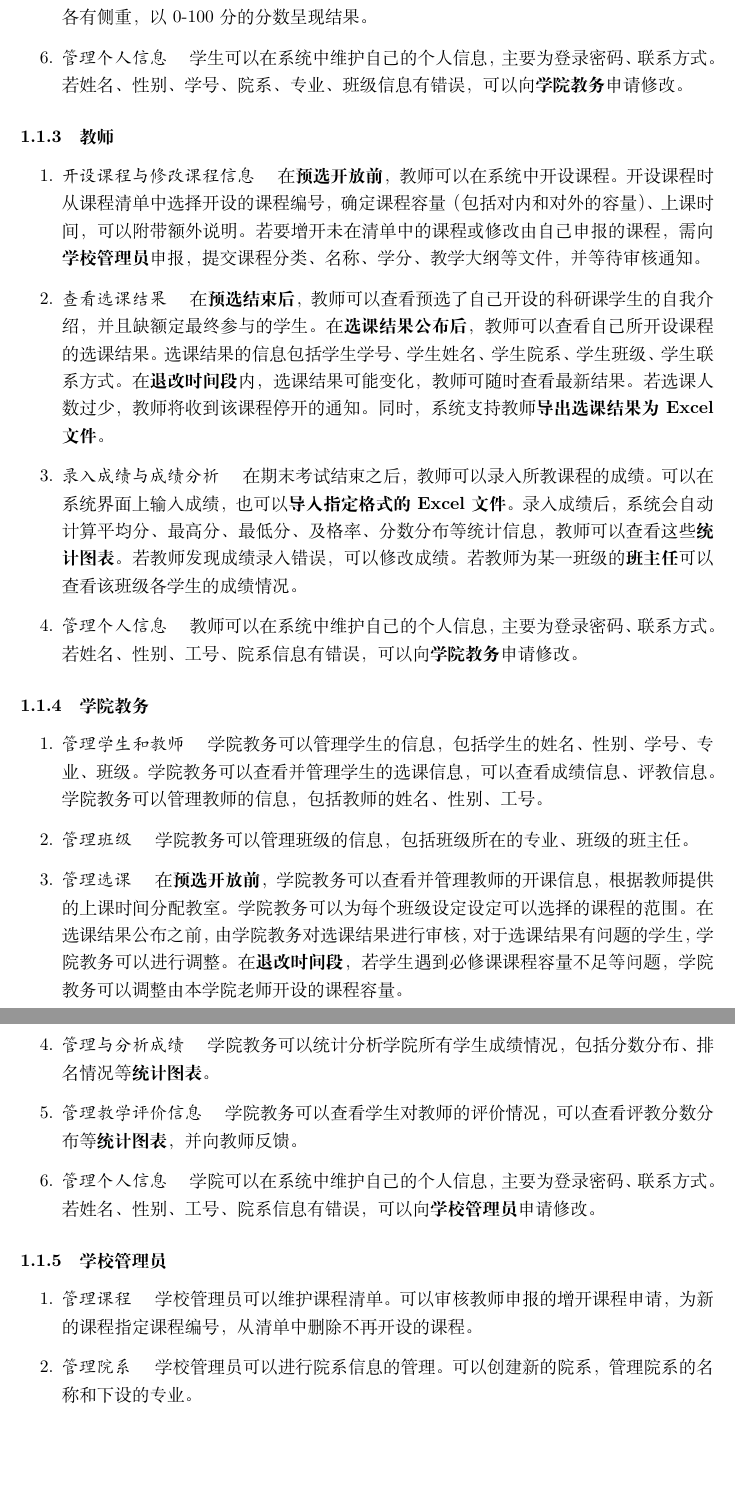
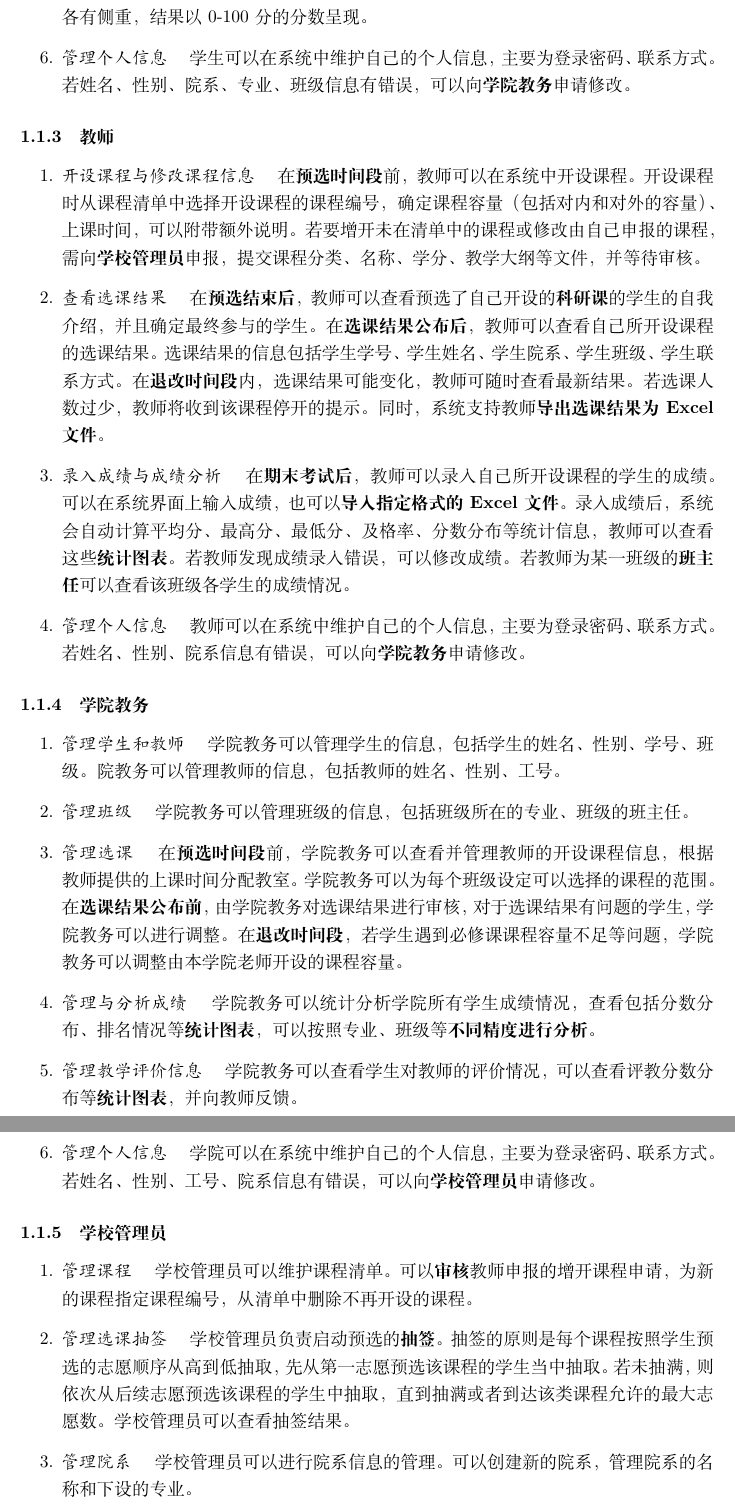
Before and after one commit to ap0stader/BUAA_DB, a LaTeX document (系统设计报告/main.tex, which reads 系统设计报告/requirements_decription.tex): two parts of pages 2 and 3 of 6, joined at a grey line, cut so that both start at the same text, the shorter picture padded with empty space. Compiled offline with XeLaTeX.

Commit message:
再次细化表述

```diff
--- a/系统设计报告/requirements_decription.tex
+++ b/系统设计报告/requirements_decription.tex
@@ -16,28 +15,30 @@
-    \item \textit{评价教师} \quad 在期末考试结束之后，学生可以对自己所上的课程的教师进行评价。评价的内容包括教学内容、教学方法、教学效果等方面，对于不同种类的课程，评价指标各有侧重，以0-100分的分数呈现结果。
-    \item \textit{管理个人信息} \quad 学生可以在系统中维护自己的个人信息，主要为登录密码、联系方式。若姓名、性别、学号、院系、专业、班级信息有错误，可以向\textbf{学院教务}申请修改。
+    \item \textit{查看成绩} \quad 在期末成绩公布之后，学生可以查看自己的成绩。可以查看的成绩信息包括课程编号、课程名称、学分、成绩。学生可以查看过往学期的各门课程成绩以及个人的算数平均分、加权平均分、GPA。
+    \item \textit{评价教师} \quad 在期末考试结束之后，学生可以对自己所上的课程的教师进行评价。评价的内容包括教学内容、教学方法、教学效果等方面，对于不同种类的课程，评价指标各有侧重，结果以0-100分的分数呈现。
+    \item \textit{管理个人信息} \quad 学生可以在系统中维护自己的个人信息，主要为登录密码、联系方式。若姓名、性别、院系、专业、班级信息有错误，可以向\textbf{学院教务}申请修改。
 \end{enumerate}
 
 \subsubsection{教师}
 \begin{enumerate}
-    \item \textit{开设课程与修改课程信息} \quad 在\textbf{预选开放前}，教师可以在系统中开设课程。开设课程时从课程清单中选择开设的课程编号，确定课程容量（包括对内和对外的容量）、上课时间，可以附带额外说明。若要增开未在清单中的课程或修改由自己申报的课程，需向\textbf{学校管理员}申报，提交课程分类、名称、学分、教学大纲等文件，并等待审核通知。
-    \item \textit{查看选课结果} \quad 在\textbf{预选结束后}，教师可以查看预选了自己开设的科研课学生的自我介绍，并且缺额定最终参与的学生。在\textbf{选课结果公布后}，教师可以查看自己所开设课程的选课结果。选课结果的信息包括学生学号、学生姓名、学生院系、学生班级、学生联系方式。在\textbf{退改时间段}内，选课结果可能变化，教师可随时查看最新结果。若选课人数过少，教师将收到该课程停开的通知。同时，系统支持教师\textbf{导出选课结果为Excel文件}。
-    \item \textit{录入成绩与成绩分析} \quad 在期末考试结束之后，教师可以录入所教课程的成绩。可以在系统界面上输入成绩，也可以\textbf{导入指定格式的Excel文件}。录入成绩后，系统会自动计算平均分、最高分、最低分、及格率、分数分布等统计信息，教师可以查看这些\textbf{统计图表}。若教师发现成绩录入错误，可以修改成绩。若教师为某一班级的\textbf{班主任}可以查看该班级各学生的成绩情况。
-    \item \textit{管理个人信息} \quad 教师可以在系统中维护自己的个人信息，主要为登录密码、联系方式。若姓名、性别、工号、院系信息有错误，可以向\textbf{学院教务}申请修改。
+    \item \textit{开设课程与修改课程信息} \quad 在\textbf{预选时间段}前，教师可以在系统中开设课程。开设课程时从课程清单中选择开设课程的课程编号，确定课程容量（包括对内和对外的容量）、上课时间，可以附带额外说明。若要增开未在清单中的课程或修改由自己申报的课程，需向\textbf{学校管理员}申报，提交课程分类、名称、学分、教学大纲等文件，并等待审核。
+    \item \textit{查看选课结果} \quad 在\textbf{预选结束后}，教师可以查看预选了自己开设的\textbf{科研课}的学生的自我介绍，并且确定最终参与的学生。在\textbf{选课结果公布后}，教师可以查看自己所开设课程的选课结果。选课结果的信息包括学生学号、学生姓名、学生院系、学生班级、学生联系方式。在\textbf{退改时间段}内，选课结果可能变化，教师可随时查看最新结果。若选课人数过少，教师将收到该课程停开的提示。同时，系统支持教师\textbf{导出选课结果为Excel文件}。
+    \item \textit{录入成绩与成绩分析} \quad 在\textbf{期末考试后}，教师可以录入自己所开设课程的学生的成绩。可以在系统界面上输入成绩，也可以\textbf{导入指定格式的Excel文件}。录入成绩后，系统会自动计算平均分、最高分、最低分、及格率、分数分布等统计信息，教师可以查看这些\textbf{统计图表}。若教师发现成绩录入错误，可以修改成绩。若教师为某一班级的\textbf{班主任}可以查看该班级各学生的成绩情况。
+    \item \textit{管理个人信息} \quad 教师可以在系统中维护自己的个人信息，主要为登录密码、联系方式。若姓名、性别、院系信息有错误，可以向\textbf{学院教务}申请修改。
 \end{enumerate}
 
 \subsubsection{学院教务}
 \begin{enumerate}
-    \item \textit{管理学生和教师} \quad 学院教务可以管理学生的信息，包括学生的姓名、性别、学号、专业、班级。学院教务可以查看并管理学生的选课信息，可以查看成绩信息、评教信息。学院教务可以管理教师的信息，包括教师的姓名、性别、工号。
+    \item \textit{管理学生和教师} \quad 学院教务可以管理学生的信息，包括学生的姓名、性别、学号、班级。院教务可以管理教师的信息，包括教师的姓名、性别、工号。
     \item \textit{管理班级} \quad 学院教务可以管理班级的信息，包括班级所在的专业、班级的班主任。
-    \item \textit{管理选课} \quad 在\textbf{预选开放前}，学院教务可以查看并管理教师的开课信息，根据教师提供的上课时间分配教室。学院教务可以为每个班级设定设定可以选择的课程的范围。在选课结果公布之前，由学院教务对选课结果进行审核，对于选课结果有问题的学生，学院教务可以进行调整。在\textbf{退改时间段}，若学生遇到必修课课程容量不足等问题，学院教务可以调整由本学院老师开设的课程容量。
-    \item \textit{管理与分析成绩} \quad 学院教务可以统计分析学院所有学生成绩情况，包括分数分布、排名情况等\textbf{统计图表}。
+    \item \textit{管理选课} \quad 在\textbf{预选时间段}前，学院教务可以查看并管理教师的开设课程信息，根据教师提供的上课时间分配教室。学院教务可以为每个班级设定可以选择的课程的范围。在\textbf{选课结果公布前}，由学院教务对选课结果进行审核，对于选课结果有问题的学生，学院教务可以进行调整。在\textbf{退改时间段}，若学生遇到必修课课程容量不足等问题，学院教务可以调整由本学院老师开设的课程容量。
+    \item \textit{管理与分析成绩} \quad 学院教务可以统计分析学院所有学生成绩情况，查看包括分数分布、排名情况等\textbf{统计图表}，可以按照专业、班级等\textbf{不同精度进行分析}。
     \item \textit{管理教学评价信息} \quad 学院教务可以查看学生对教师的评价情况，可以查看评教分数分布等\textbf{统计图表}，并向教师反馈。
     \item \textit{管理个人信息} \quad 学院可以在系统中维护自己的个人信息，主要为登录密码、联系方式。若姓名、性别、工号、院系信息有错误，可以向\textbf{学校管理员}申请修改。
 \end{enumerate}
 
 \subsubsection{学校管理员}
 \begin{enumerate}
-    \item \textit{管理课程} \quad 学校管理员可以维护课程清单。可以审核教师申报的增开课程申请，为新的课程指定课程编号，从清单中删除不再开设的课程。
+    \item \textit{管理课程} \quad 学校管理员可以维护课程清单。可以\textbf{审核}教师申报的增开课程申请，为新的课程指定课程编号，从清单中删除不再开设的课程。
+    \item \textit{管理选课抽签} \quad 学校管理员负责启动预选的\textbf{抽签}。抽签的原则是每个课程按照学生预选的志愿顺序从高到低抽取，先从第一志愿预选该课程的学生当中抽取。若未抽满，则依次从后续志愿预选该课程的学生中抽取，直到抽满或者到达该类课程允许的最大志愿数。学校管理员可以查看抽签结果。
     \item \textit{管理院系} \quad 学校管理员可以进行院系信息的管理。可以创建新的院系，管理院系的名称和下设的专业。
     \item \textit{管理个人信息} \quad 学校管理员可以查看和管理所有用户的个人信息。可以\textbf{批量地添加、修改、删除}人员信息。
     \item \textit{管理系统运行信息} \quad 学校管理员可以查看系统的运行情况，包括系统当前的运行信息、统计数据、\textbf{各操作的审计信息}等。
```
Also changed, not shown: 系统设计报告/main.tex (+0 -5 lines), 系统设计报告/requirements.tex (+1 -1 lines), 系统设计报告/requirements_data_dict.tex (+1 -1 lines), 系统设计报告/requirements_decription.tex (9 more changed lines).
